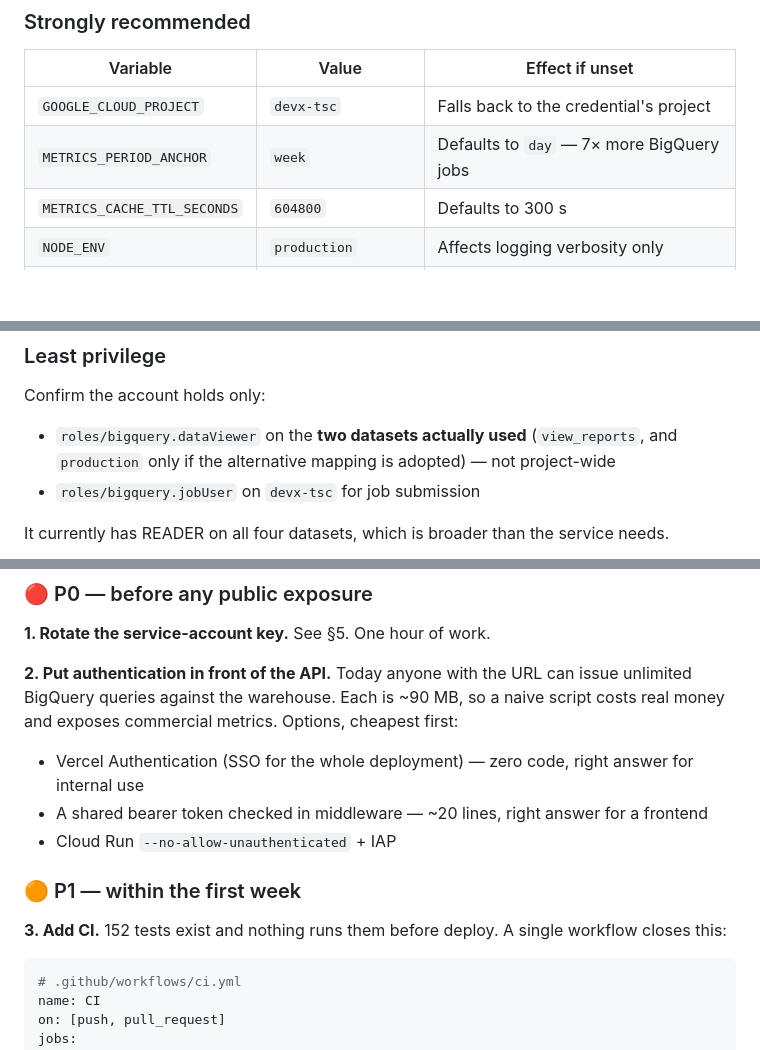
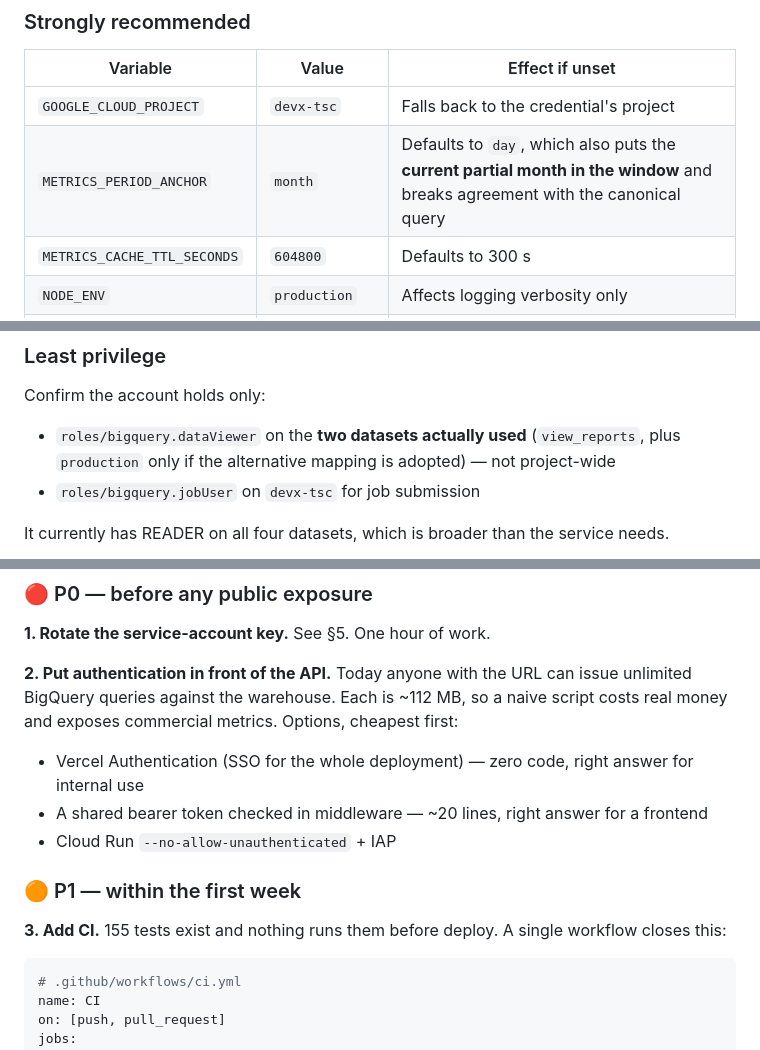
Before and after one commit to DHRUV130703/microservice_TSC, a Markdown page: DEPLOYMENT.md, 3 parts joined by grey strips. Rendered like a GitHub page; blank space fills up the shorter version.

````diff
--- a/DEPLOYMENT.md
+++ b/DEPLOYMENT.md
@@ -112,7 +112,7 @@ Invalid values fail fast with a named error; blank values are treated as unset.
 | Variable | Value | Effect if unset |
 | --- | --- | --- |
 | `GOOGLE_CLOUD_PROJECT` | `devx-tsc` | Falls back to the credential's project |
-| `METRICS_PERIOD_ANCHOR` | `week` | Defaults to `day` — 7× more BigQuery jobs |
+| `METRICS_PERIOD_ANCHOR` | `month` | Defaults to `day`, which also puts the **current partial month in the window** and breaks agreement with the canonical query |
 | `METRICS_CACHE_TTL_SECONDS` | `604800` | Defaults to 300 s |
 | `NODE_ENV` | `production` | Affects logging verbosity only |
 | `CORS_ALLOW_ORIGIN` | your frontend origin | Defaults to `*` |
@@ -154,7 +154,7 @@ GCP Console → IAM & Admin → Service Accounts → for-abhishekh-pre-order
 
 Confirm the account holds only:
 
-- `roles/bigquery.dataViewer` on the **two datasets actually used** (`view_reports`, and
+- `roles/bigquery.dataViewer` on the **two datasets actually used** (`view_reports`, plus
   `production` only if the alternative mapping is adopted) — not project-wide
 - `roles/bigquery.jobUser` on `devx-tsc` for job submission
 
@@ -272,7 +277,7 @@ supports as its third fallback. `min-instances 1` keeps the cache warm and remov
 **1. Rotate the service-account key.** See §5. One hour of work.
 
 **2. Put authentication in front of the API.** Today anyone with the URL can issue unlimited
-BigQuery queries against the warehouse. Each is ~90 MB, so a naive script costs real money and
+BigQuery queries against the warehouse. Each is ~112 MB, so a naive script costs real money and
 exposes commercial metrics. Options, cheapest first:
 
 - Vercel Authentication (SSO for the whole deployment) — zero code, right answer for internal use
@@ -281,7 +286,7 @@ exposes commercial metrics. Options, cheapest first:
 
 ### 🟠 P1 — within the first week
 
-**3. Add CI.** 152 tests exist and nothing runs them before deploy. A single workflow closes this:
+**3. Add CI.** 155 tests exist and nothing runs them before deploy. A single workflow closes this:
 
 ```yaml
 # .github/workflows/ci.yml
````
Also changed, not shown: other parts of DEPLOYMENT.md (+37 -20 lines).
